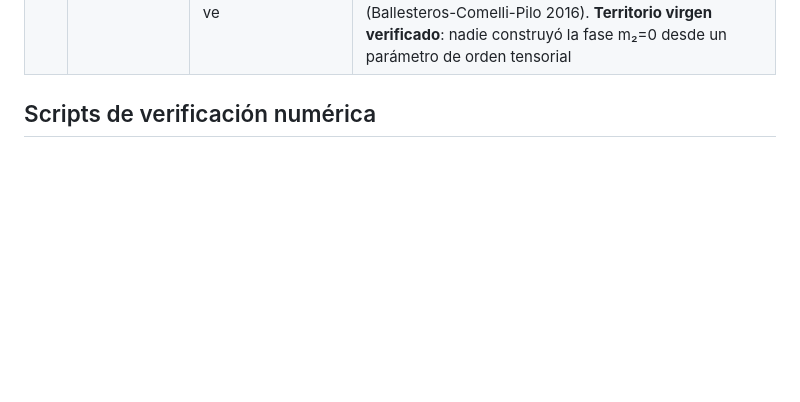
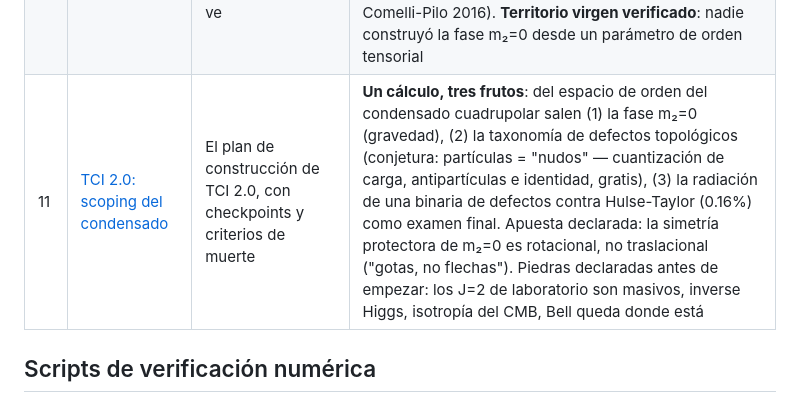
Before and after one commit to IrigoyenNicolas1991/ift-theory, a Markdown page: notas/README.md, the part around the change. Drawn GitHub-style; blank space fills up the shorter version.

```diff
--- a/notas/README.md
+++ b/notas/README.md
@@ -16,6 +16,7 @@ qué queda abierto y qué podría matar la teoría.
 | 8 | [Galaxias: test RAR honesto](NOTA-galaxias-RAR-2026-07-02.md) | El sector galáctico con datos SPARC reales (2681 puntos, 144 galaxias) | Se retira un paper previo con datos fabricados; la RAR real se reproduce (a₀=1.17×10⁻¹⁰, 0.13 dex); **TCI lineal falla 5× en baja aceleración** (declarado); a₀ = c√(Gρ₀) queda como coincidencia calibrada, no predicción; camino: elasticidad sub-lineal del medio |
 | 9 | [TCI 2.0: sustrato tensorial](NOTA-tci2-sustrato-tensorial-2026-07-11.md) | ¿Hay salida a la falsación de la nota 7? Buceo bibliográfico verificado en tres frentes | **Sí, documentada**: el no-go vale para medios de *desplazamientos*; medios con orden tensorial tienen modos spin-2 reales y medidos (³He-B desde 1980; helicidad ±2 en Hall cuántico, *Nature* 2024). Reformulación propuesta: condensado con orden tensorial; el sector escalar φ sobrevive entero. Obstáculos con nombre: masa cero (ruta Goldstone) y monometricidad (objeción de Carlip — donde TCI tiene una ventaja estructural a probar) |
 | 10 | [TCI 2.0: el bug es la feature](NOTA-tci2-bug-es-feature-2026-07-11.md) | Los 3 modos sobrantes del quinteto spin-2 (helicidades 0, ±1) vs los 2 que LIGO ve | **Resuelto en principio, con literatura sana**: en gravedad masiva con marco privilegiado existe la fase m₂=0 (Dubovsky 2004) — helicidad ±2 exactamente sin masa a velocidad c, sobrantes no-dinámicos, sin ghosts. El marco propio del medio —el "defecto" histórico de TCI— es la licencia que lo permite. El diccionario medio↔gravedad-masiva ya existe (Ballesteros-Comelli-Pilo 2016). **Territorio virgen verificado**: nadie construyó la fase m₂=0 desde un parámetro de orden tensorial |
+| 11 | [TCI 2.0: scoping del condensado](NOTA-tci2-condensado-scoping-2026-07-16.md) | El plan de construcción de TCI 2.0, con checkpoints y criterios de muerte | **Un cálculo, tres frutos**: del espacio de orden del condensado cuadrupolar salen (1) la fase m₂=0 (gravedad), (2) la taxonomía de defectos topológicos (conjetura: partículas = "nudos" — cuantización de carga, antipartículas e identidad, gratis), (3) la radiación de una binaria de defectos contra Hulse-Taylor (0.16%) como examen final. Apuesta declarada: la simetría protectora de m₂=0 es rotacional, no traslacional ("gotas, no flechas"). Piedras declaradas antes de empezar: los J=2 de laboratorio son masivos, inverse Higgs, isotropía del CMB, Bell queda donde está |
 
 ## Scripts de verificación numérica
 
```
Also changed, not shown: notas/NOTA-tci2-condensado-scoping-2026-07-16.md (added, +139 -0 lines).
